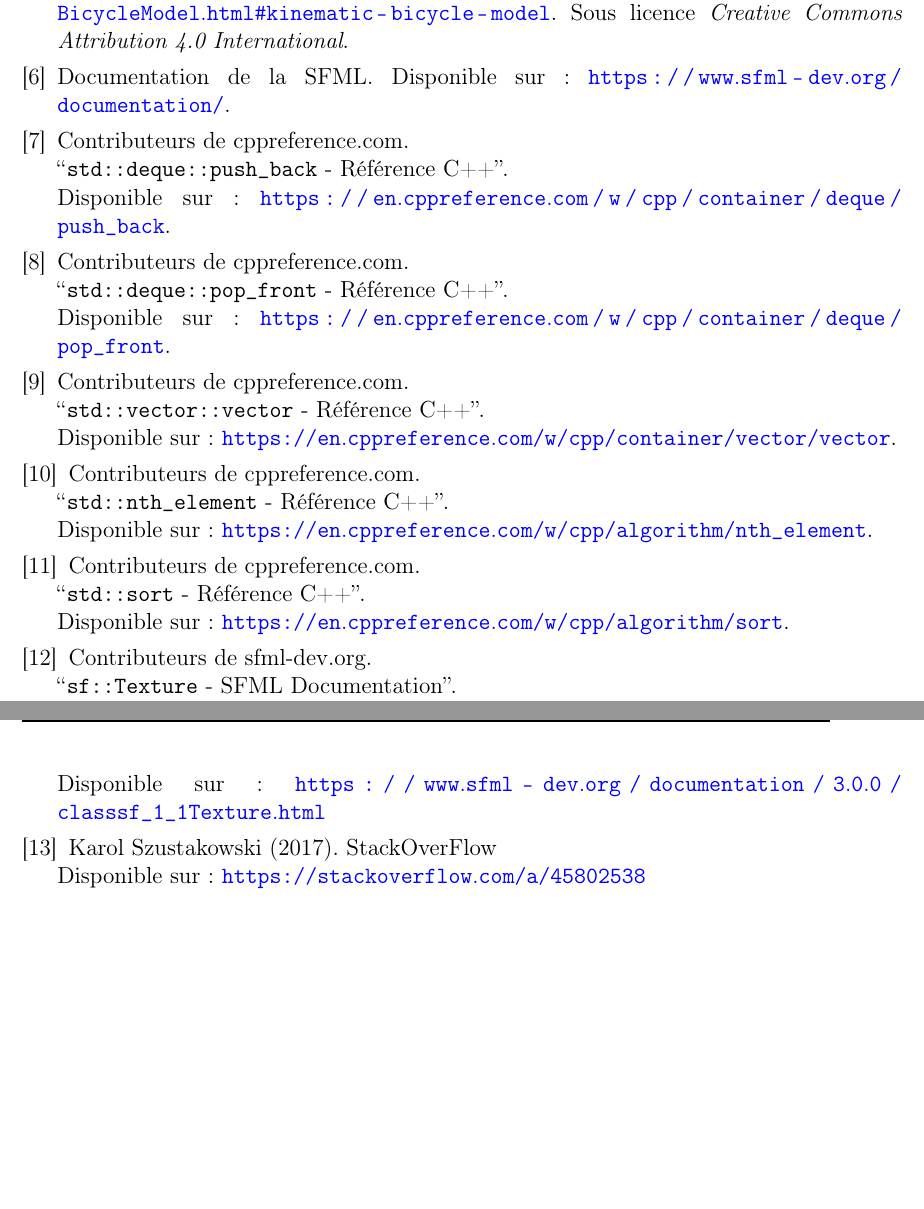
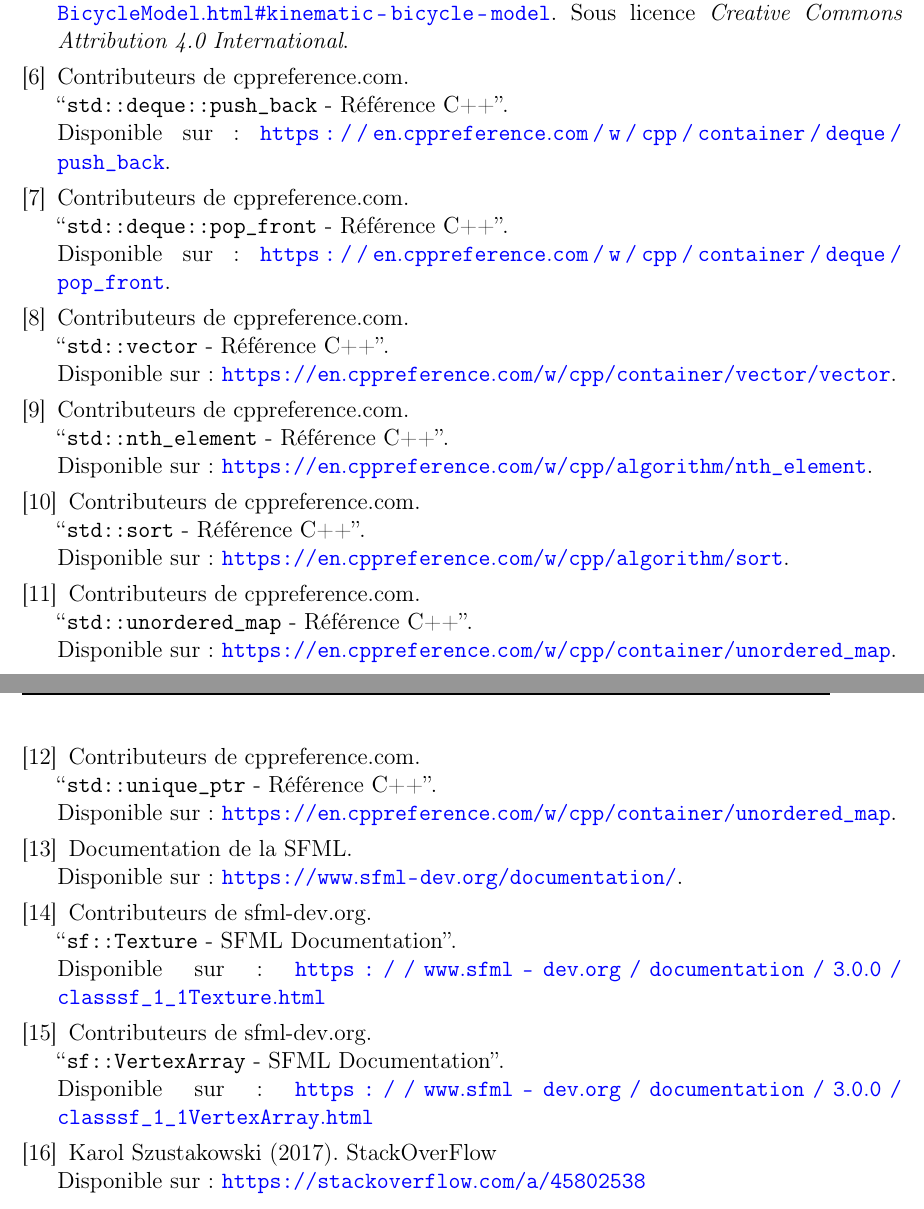
Before and after one commit to QuentinRdl/Driving-Sim, a LaTeX document (LaTeX/driving_sim_report.tex): two parts of pages 25 and 26 of 27 before the commit and two parts of pages 24 and 25 of 26 after it, joined at a grey line, cut so that both start at the same text, the shorter picture padded with empty space. Compiled offline with pdfLaTeX.

Commit message:
[UPDATE] Add missing references and improve documentation in driving_sim_report.tex

```diff
--- a/LaTeX/driving_sim_report.tex
+++ b/LaTeX/driving_sim_report.tex
@@ -16,6 +16,7 @@
 \usepackage{xcolor}   % Importation du package pour la coloration syntaxique
 % \usepackage[toc, nonumberlist]{glossaries} % TODO déplacer le glossaire manuel vers le package glossaries. cf \makeglossaires \printglossaries
 % todo de même avec la bibliographie avec les fichiers .bib
+\usepackage{float}
 \usepackage{enumitem} % Pour sous-lister différements (* au lieu de -)
 % Définition du style pour le code Cpp
 \lstdefinestyle{CStyle}{
@@ -221,10 +223,6 @@
         Disponible à l'adresse : \url{https://thomasfermi.github.io/Algorithms-for-Automated-Driving/Control/BicycleModel.html#kinematic-bicycle-model}.
         Sous licence \textit{Creative Commons Attribution 4.0 International}.
 
-        \bibitem{documentationSFML}
-        Documentation de la SFML.
-        Disponible sur : \url{https://www.sfml-dev.org/documentation/}.
-
         \bibitem{cpp_reference_push_back}
         Contributeurs de cppreference.com. \\
         ``\texttt{std::deque::push\_back} - Référence C++''. \\
@@ -235,9 +233,9 @@
         ``\texttt{std::deque::pop\_front} - Référence C++''.\\
         Disponible sur : \url{https://en.cppreference.com/w/cpp/container/deque/pop_front}.
 
-        \bibitem{cpp_reference_vector_copy}
+        \bibitem{cpp_reference_vector}
         Contributeurs de cppreference.com.\\
-        ``\texttt{std::vector::vector} - Référence C++''.\\
+        ``\texttt{std::vector} - Référence C++''.\\
         Disponible sur : \url{https://en.cppreference.com/w/cpp/container/vector/vector}.
 
         \bibitem{cpp_reference_std_nth_element}
@@ -250,10 +248,29 @@
         ``\texttt{std::sort} - Référence C++''.\\
         Disponible sur : \url{https://en.cppreference.com/w/cpp/algorithm/sort}.
 
+        \bibitem{cpp_reference_std_unordered_map}
+        Contributeurs de cppreference.com.\\
+        ``\texttt{std::unordered\_map} - Référence C++''.\\
+        Disponible sur : \url{https://en.cppreference.com/w/cpp/container/unordered_map}.
+
+        \bibitem{cpp_reference_std_unique_ptr}
+        Contributeurs de cppreference.com.\\
+        ``\texttt{std::unique\_ptr} - Référence C++''.\\
+        Disponible sur : \url{https://en.cppreference.com/w/cpp/container/unordered_map}.
+
+        \bibitem{documentationSFML}
+        Documentation de la SFML. \\
+        Disponible sur : \url{https://www.sfml-dev.org/documentation/}.
+
         \bibitem{sfml_sf_texture}
         Contributeurs de sfml-dev.org.\\
         ``\texttt{sf::Texture} - SFML Documentation''.\\
         Disponible sur : \url{https://www.sfml-dev.org/documentation/3.0.0/classsf_1_1Texture.html}
+
+        \bibitem{sfml_sf_vertexarray}
+        Contributeurs de sfml-dev.org.\\
+        ``\texttt{sf::VertexArray} - SFML Documentation''.\\
+        Disponible sur : \url{https://www.sfml-dev.org/documentation/3.0.0/classsf_1_1VertexArray.html}
 
         \bibitem{stackoverflow_embed_font}
         Karol Szustakowski (2017).
```
Also changed, not shown: LaTeX/driving_sim_report.tex (1 more changed lines).
